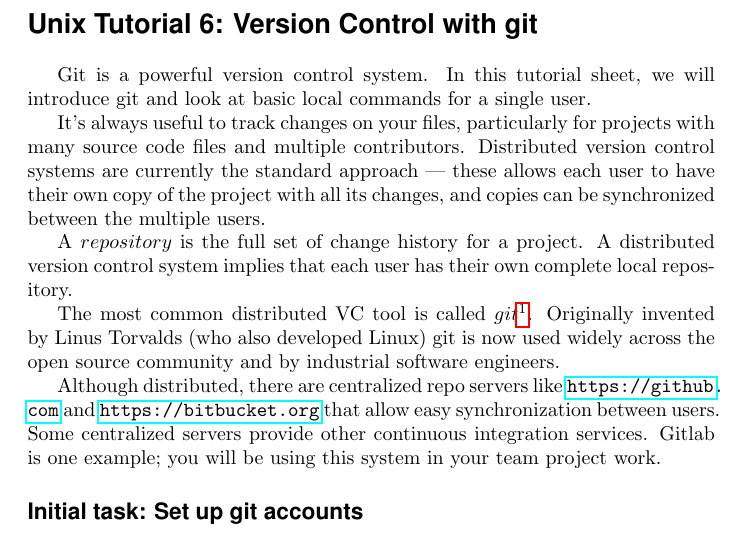
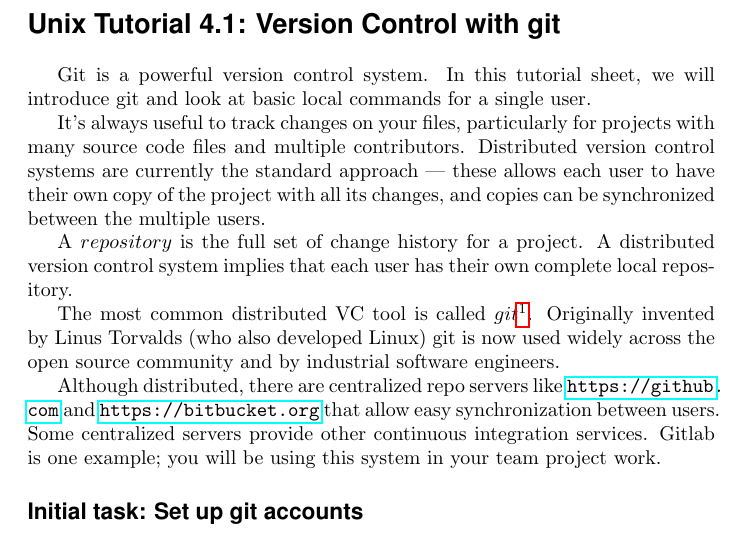
Before and after one commit to jeremysinger/compsci9001_intro_to_linux, a LaTeX document (worksheets/git.tex): part of page 1 of 3, cut so that both start at the same text. Compiled offline with pdfLaTeX.

Commit message:
renumbering worksheets

```diff
--- a/worksheets/git.tex
+++ b/worksheets/git.tex
@@ -29,7 +29,7 @@
 \begin{document}
 
 \noindent
-{\Large \textsf{\textbf{Unix Tutorial 6: Version Control with git}}}
+{\Large \textsf{\textbf{Unix Tutorial 4.1: Version Control with git}}}
 
 \bigskip
 
```
Also changed, not shown: worksheets/git2.tex (+1 -1 lines).
